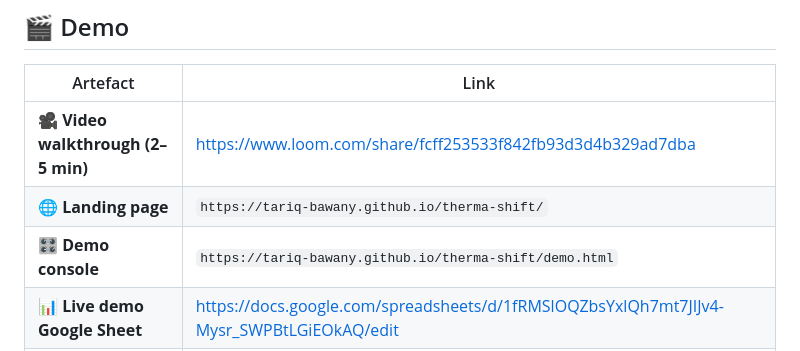
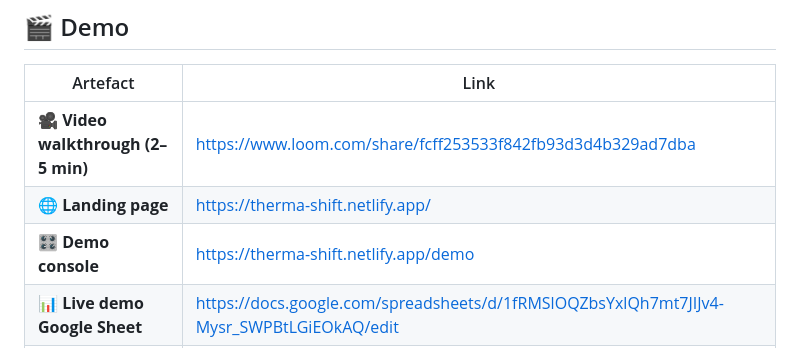
Before and after one commit to tariq-bawany/therma-shift, a Markdown page: README.md, the part around the change. Drawn GitHub-style.

Commit message:
Update links for landing page and demo console

```diff
--- a/README.md
+++ b/README.md
@@ -53,8 +53,8 @@ an executive summary for a human manager to approve.
 | Artefact | Link |
 |---|---|
 | 🎥 **Video walkthrough (2–5 min)** | [https://www.loom.com/share/fcff253533f842fb93d3d4b329ad7dba](https://www.loom.com/share/fcff253533f842fb93d3d4b329ad7dba) |
-| 🌐 **Landing page** | `https://tariq-bawany.github.io/therma-shift/` <!-- TODO: confirm after enabling GitHub Pages --> |
-| 🎛️ **Demo console** | `https://tariq-bawany.github.io/therma-shift/demo.html` <!-- TODO: confirm after enabling GitHub Pages --> |
+| 🌐 **Landing page** | [https://therma-shift.netlify.app/](https://therma-shift.netlify.app/)  |
+| 🎛️ **Demo console** | [https://therma-shift.netlify.app/demo](https://therma-shift.netlify.app/demo)  |
 | 📊 **Live demo Google Sheet** | https://docs.google.com/spreadsheets/d/1fRMSlOQZbsYxlQh7mt7JIJv4-Mysr_SWPBtLGiEOkAQ/edit |
 | ⚙️ **n8n workflow JSON** | [`n8n-workflow/ThermaShift - Core Engine.json`](n8n-workflow/ThermaShift%20-%20Core%20Engine.json) |
 
```
